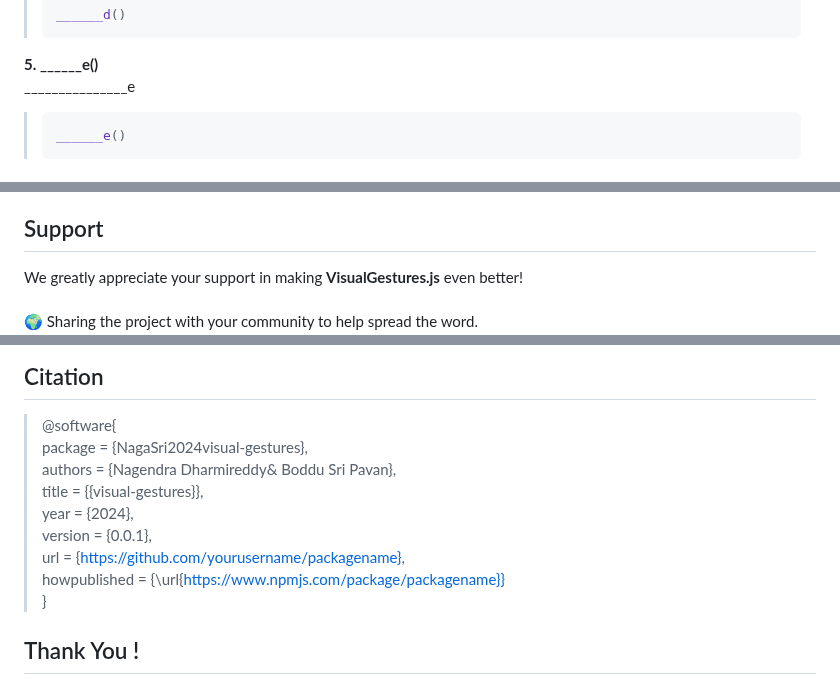
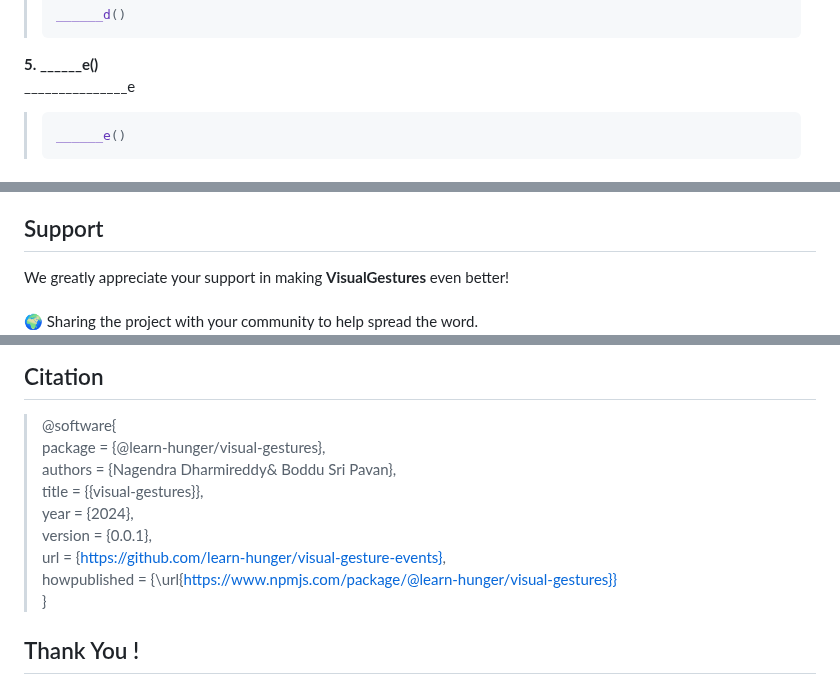
Before and after one commit to learn-hunger/visual-gestures, a Markdown page: README.md, 3 parts joined by grey strips. Rendered like a GitHub page.

````diff
--- a/README.md
+++ b/README.md
@@ -111,7 +113,7 @@ _______________d
 
 **5. ______e()** <br>
 _______________e
->```java
+>```javascript
 >______e()
 >```
 
@@ -139,5 +141,5 @@ We'd love to embrace your contribution to VisualGestures.js. Please refer to <a
 
 ## Support
-We greatly appreciate your support in making <b>VisualGestures.js</b> even better!
+We greatly appreciate your support in making <b>VisualGestures</b> even better!
 <br> <br>
 🌍 Sharing the project with your community to help spread the word. <br>
@@ -149,13 +151,13 @@ Your kind feedback, contributions, and sponsorships are invaluable in helping us
 
 ## Citation
 >@software{ <br/>
->  package = {NagaSri2024visual-gestures}, <br/>
+>  package = {@learn-hunger/visual-gestures}, <br/>
 >  authors = {Nagendra Dharmireddy& Boddu Sri Pavan}, <br/>
 >  title = {{visual-gestures}}, <br/>
 >  year = {2024}, <br/>
 >  version = {0.0.1}, <br/>
->  url = {https://github.com/yourusername/packagename}, <br/>
->  howpublished = {\url{https://www.npmjs.com/package/packagename}} <br/>
+>  url = {https://github.com/learn-hunger/visual-gesture-events}, <br/>
+>  howpublished = {\url{https://www.npmjs.com/package/@learn-hunger/visual-gestures}} <br/>
 >}
 
 ## Thank You !
````
Also changed, not shown: other parts of README.md (+57 -55 lines).
